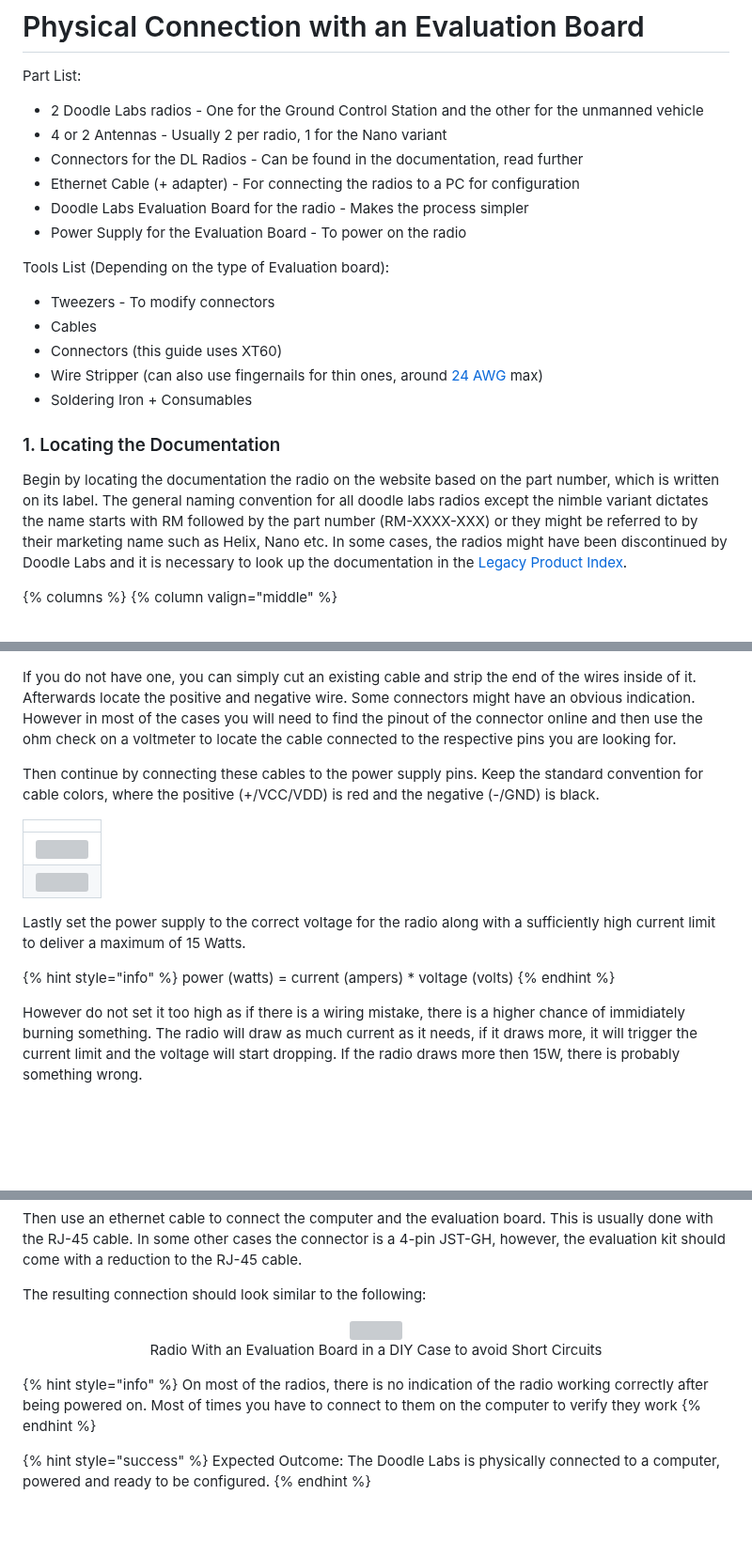
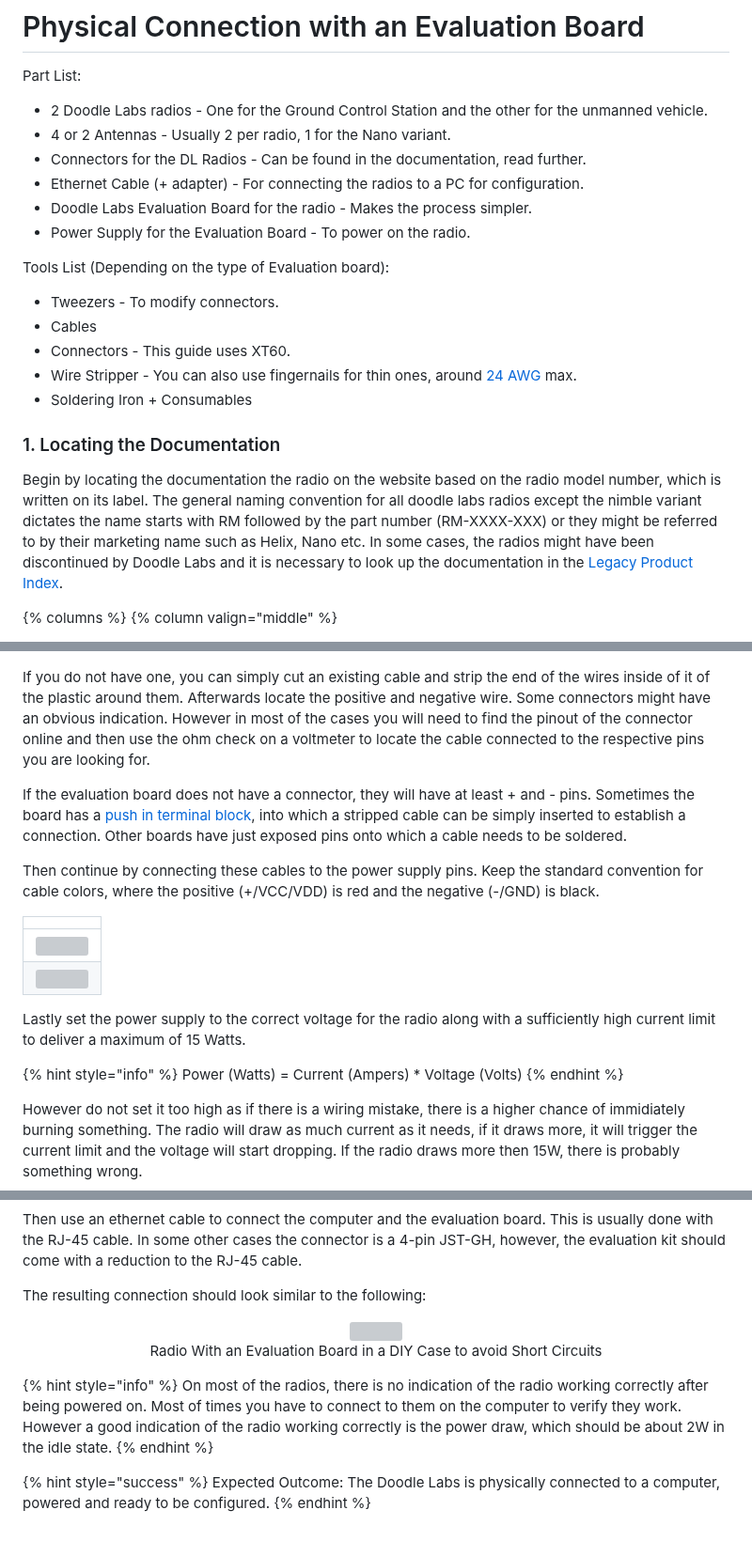
Before and after one commit to zdeno-sekerak/UXV-Documentation, a Markdown page: doodle-labs-radio-connections/physical-connection-with-an-evaluation-board.md, 3 parts joined by grey strips. Shown at 94% size. Drawn GitHub-style; blank space fills up the shorter version; grey boxes are pictures that could not be loaded.

Commit message:
GITBOOK-19: No subject

```diff
--- a/doodle-labs-radio-connections/physical-connection-with-an-evaluation-board.md
+++ b/doodle-labs-radio-connections/physical-connection-with-an-evaluation-board.md
@@ -8,24 +8,26 @@ description: >-
 
 Part List:
 
-* 2 Doodle Labs radios - One for the Ground Control Station and the other for the unmanned vehicle
-* 4 or 2 Antennas - Usually 2 per radio, 1 for the Nano variant
-* Connectors for the DL Radios - Can be found in the documentation, read further
-* Ethernet Cable (+ adapter) - For connecting the radios to a PC for configuration
-* Doodle Labs Evaluation Board for the radio - Makes the process simpler
-* Power Supply for the Evaluation Board - To power on the radio
+* 2 Doodle Labs radios - One for the Ground Control Station and the other for the unmanned vehicle.
+* 4 or 2 Antennas - Usually 2 per radio, 1 for the Nano variant.
+* Connectors for the DL Radios - Can be found in the documentation, read further.
+* Ethernet Cable (+ adapter) - For connecting the radios to a PC for configuration.
+* Doodle Labs Evaluation Board for the radio - Makes the process simpler.
+* Power Supply for the Evaluation Board - To power on the radio.
 
 Tools List (Depending on the type of Evaluation board):
 
-* Tweezers - To modify connectors
+* Tweezers - To modify connectors.
 * Cables
-* Connectors (this guide uses XT60)
-* Wire Stripper (can also use fingernails for thin ones, around [24 AWG](https://en.wikipedia.org/wiki/American_wire_gauge#Tables_of_AWG_wire_sizes) max)
+* Connectors - This guide uses XT60.
+* Wire Stripper - You can also use fingernails for thin ones, around [24 AWG](https://en.wikipedia.org/wiki/American_wire_gauge#Tables_of_AWG_wire_sizes) max.
 * Soldering Iron + Consumables
 
 ### 1. Locating the Documentation
 
-Begin by locating the documentation the radio on the website based on the part number, which is written on its label. The general naming convention for all doodle labs radios except the nimble variant dictates the name starts with RM followed by the part number (RM-XXXX-XXX) or they might be referred to by their marketing name such as Helix, Nano etc. In some cases, the radios might have been discontinued by Doodle Labs and it is necessary to look up the documentation in the [Legacy Product Index](https://techlibrary.doodlelabs.com/legacy-products).
+Begin by locating the documentation the radio on the website based on the radio model number, which is written on its label. The general naming convention for all doodle labs radios except the nimble variant dictates the name starts with RM followed by the part number (RM-XXXX-XXX) or they might be referred to by their marketing name such as Helix, Nano etc. In some cases, the radios might have been discontinued by Doodle Labs and it is necessary to look up the documentation in the [Legacy Product Index](https://techlibrary.doodlelabs.com/legacy-products).
+
+
 
 {% columns %}
 {% column valign="middle" %}
@@ -81,7 +87,9 @@ The other option is to use a bench power supply. In this case you will need to u
 
 <figure><img src="../.gitbook/assets/51dsMcAqVAL._AC_UF1000,1000_QL80_.jpg" alt="" width="375"><figcaption></figcaption></figure>
 
-If you do not have one, you can simply cut an existing cable and strip the end of the wires inside of it. Afterwards locate the positive and negative wire. Some connectors might have an obvious indication. However in most of the cases you will need to find the pinout of the connector online and then use the ohm check on a voltmeter to locate the cable connected to the respective pins you are looking for.
+If you do not have one, you can simply cut an existing cable and strip the end of the wires inside of it of the plastic around them. Afterwards locate the positive and negative wire. Some connectors might have an obvious indication. However in most of the cases you will need to find the pinout of the connector online and then use the ohm check on a voltmeter to locate the cable connected to the respective pins you are looking for.
+
+If the evaluation board does not have a connector, they will have at least + and - pins. Sometimes the board has a [push in terminal block](https://caas.phoenixcontact.com/caas/v1/stable/media/33656/full/b700?format=jpg), into which a stripped cable can be simply inserted to establish a connection. Other boards have just exposed pins onto which a cable needs to be soldered.
 
 Then continue by connecting these cables to the power supply pins. Keep the standard convention for cable colors, where the positive (+/VCC/VDD) is red and the negative (-/GND) is black.
 
@@ -90,7 +98,7 @@ Then continue by connecting these cables to the power supply pins. Keep the stan
 Lastly set the power supply to the correct voltage for the radio along with a sufficiently high current limit to deliver a maximum of 15 Watts.
 
 {% hint style="info" %}
-power (watts) = current (ampers) \* voltage (volts)
+Power (Watts) = Current (Ampers) \* Voltage (Volts)
 {% endhint %}
 
 However do not set it too high as if there is a wiring mistake, there is a higher chance of immidiately burning something. The radio will draw as much current as it needs, if it draws more, it will trigger the current limit and the voltage will start dropping. If the radio draws more then 15W, there is probably something wrong.
@@ -110,7 +120,7 @@ The resulting connection should look similar to the following:
 <div align="center"><figure><img src="../.gitbook/assets/unknown (20).png" alt="" width="375"><figcaption><p>Radio With an Evaluation Board in a DIY Case to avoid Short Circuits</p></figcaption></figure></div>
 
 {% hint style="info" %}
-On most of the radios, there is no indication of the radio working correctly after being powered on. Most of times you have to connect to them on the computer to verify they work
+On most of the radios, there is no indication of the radio working correctly after being powered on. Most of times you have to connect to them on the computer to verify they work. However a good indication of the radio working correctly is the power draw, which should be about 2W in the idle state.
 {% endhint %}
 
 {% hint style="success" %}
```
Also changed, not shown: other parts of doodle-labs-radio-connections/physical-connection-with-an-evaluation-board.md (+8 -2 lines), .gitbook/assets/IMG_0537 (1).jpg (added), 3 other files.
